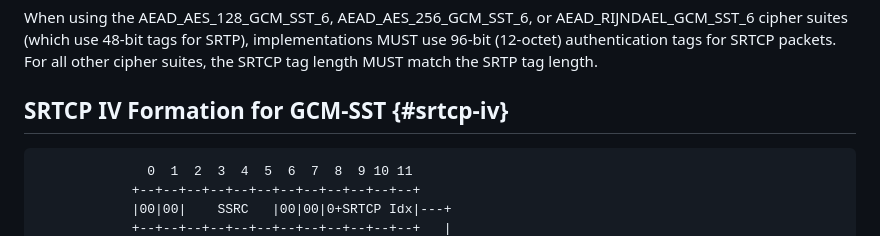
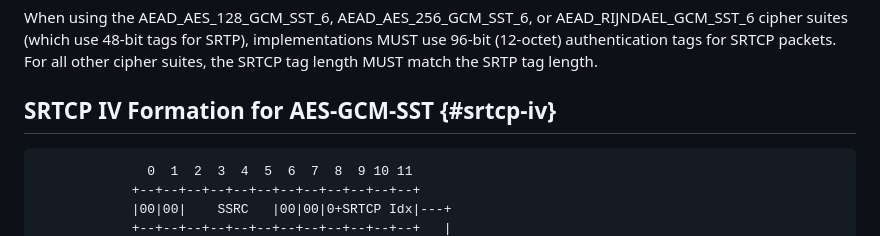
Before and after one commit to gloinul/draft-westerlund-avtcore-srtp-gcm-sst, a Markdown page: draft-westerlund-avtcore-srtp-gcm-sst.md, the part around the change. Drawn GitHub-style.

Commit message:
Fixed a missing AES in a section header.

```diff
--- a/draft-westerlund-avtcore-srtp-gcm-sst.md
+++ b/draft-westerlund-avtcore-srtp-gcm-sst.md
@@ -295,7 +295,7 @@ All SRTCP compound packets MUST be authenticated. SRTCP packet encryption is opt
 
 When using the AEAD_AES_128_GCM_SST_6, AEAD_AES_256_GCM_SST_6, or AEAD_RIJNDAEL_GCM_SST_6 cipher suites (which use 48-bit tags for SRTP), implementations MUST use 96-bit (12-octet) authentication tags for SRTCP packets. For all other cipher suites, the SRTCP tag length MUST match the SRTP tag length.
 
-## SRTCP IV Formation for GCM-SST {#srtcp-iv}
+## SRTCP IV Formation for AES-GCM-SST {#srtcp-iv}
 
 ~~~
               0  1  2  3  4  5  6  7  8  9 10 11
```
